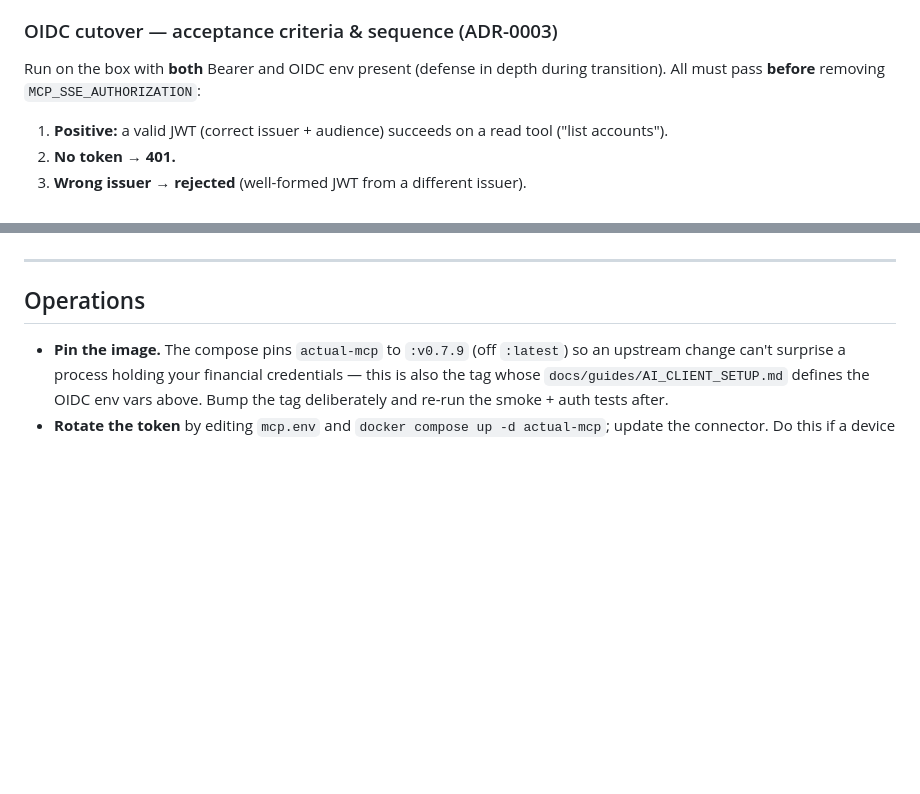
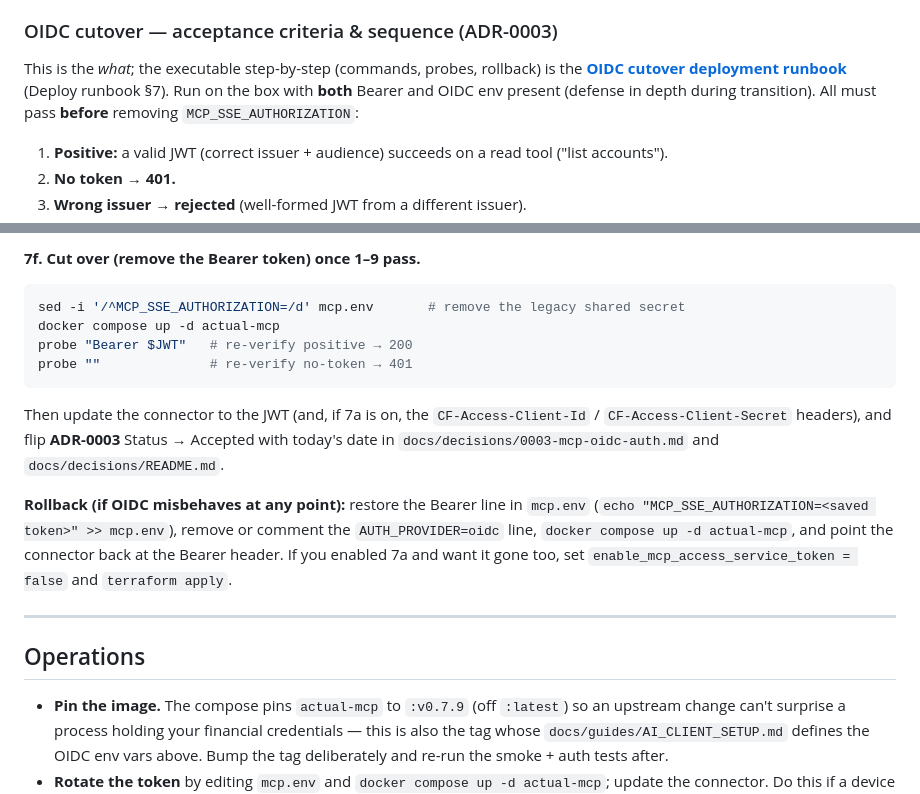
Before and after one commit to kstimp/household-os, a Markdown page: docs/mcp-budget-server.md, 2 parts joined by grey strips. GitHub-like rendering; blank space fills up the shorter version.

````diff
--- a/docs/mcp-budget-server.md
+++ b/docs/mcp-budget-server.md
@@ -133,8 +133,10 @@ the Terraform comments and `var.enable_mcp_access_service_token`.
 
 ### OIDC cutover — acceptance criteria & sequence (ADR-0003)
 
-Run on the box with **both** Bearer and OIDC env present (defense in depth during
-transition). All must pass **before** removing `MCP_SSE_AUTHORIZATION`:
+This is the *what*; the executable step-by-step (commands, probes, rollback) is the
+**[OIDC cutover deployment runbook](#7-oidc-cutover--deployment-runbook-adr-0003)**
+(Deploy runbook §7). Run on the box with **both** Bearer and OIDC env present (defense
+in depth during transition). All must pass **before** removing `MCP_SSE_AUTHORIZATION`:
 
 1. **Positive:** a valid JWT (correct issuer + audience) succeeds on a read tool
    ("list accounts").
@@ -280,3 +370,22 @@ balances") before trying any write.
+**7f. Cut over (remove the Bearer token) once 1–9 pass.**
+
+```bash
+sed -i '/^MCP_SSE_AUTHORIZATION=/d' mcp.env       # remove the legacy shared secret
+docker compose up -d actual-mcp
+probe "Bearer $JWT"   # re-verify positive → 200
+probe ""              # re-verify no-token → 401
+```
+
+Then update the connector to the JWT (and, if 7a is on, the `CF-Access-Client-Id` /
+`CF-Access-Client-Secret` headers), and flip **ADR-0003** Status → Accepted with
+today's date in `docs/decisions/0003-mcp-oidc-auth.md` and `docs/decisions/README.md`.
+
+**Rollback (if OIDC misbehaves at any point):** restore the Bearer line in `mcp.env`
+(`echo "MCP_SSE_AUTHORIZATION=<saved token>" >> mcp.env`), remove or comment the
+`AUTH_PROVIDER=oidc` line, `docker compose up -d actual-mcp`, and point the connector
+back at the Bearer header. If you enabled 7a and want it gone too, set
+`enable_mcp_access_service_token = false` and `terraform apply`.
+
 ---
 
 ## Operations
````
Also changed, not shown: other parts of docs/mcp-budget-server.md (+88 -0 lines).
